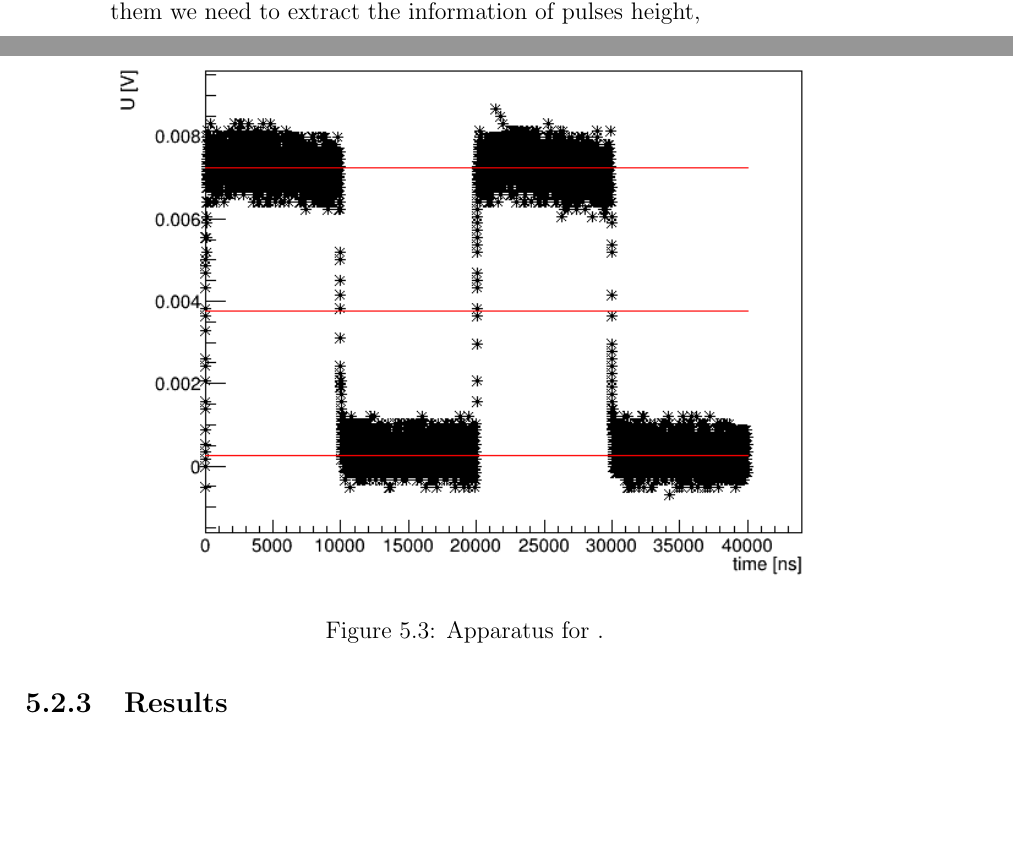
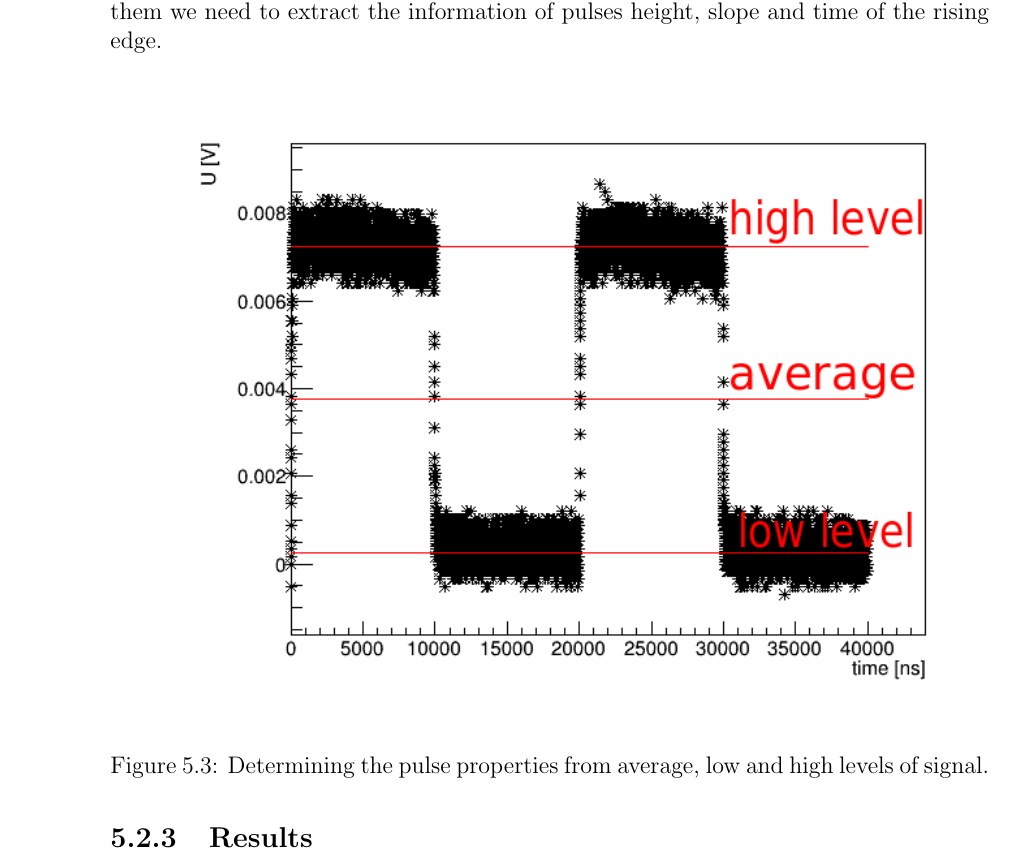
Before and after one commit to hrabeCesnek/BachelorThesis, a LaTeX thesis (bp_dp.tex, which reads Chapter4.tex): two parts of pages 21 and 22 of 26 before the commit and part of page 21 of 25 after it, the two joined at a grey line, cut so that both start at the same text, the shorter picture padded with empty space. Compiled offline with pdfLaTeX.

Commit message:
inkscape

```diff
--- a/Chapter4.tex
+++ b/Chapter4.tex
@@ -48,12 +48,12 @@ The apparatus could be seen on fig. \ref{aparature1} and \ref{aparature2}.
 \subsection{Data acquisition and analysis}
 All the data are taken in specified interval (15 or 30 minutes). Two files are produced - osciloscope waveform file and a file with 30 samples of power meter, multimeter and a thermometer readings.
 \par
-The data from osciloscope contains the square pulses with noise (fig. \ref{pulse}). From them we need to extract the information of pulses height,
+The data from osciloscope contains the square pulses with noise (fig. \ref{pulse}). From them we need to extract the information of pulses height, slope and time of the rising edge.
 
  \begin{figure}[H]
  \centering
- \includegraphics[width=150mm]{./pictures/PMTPulse}
- \caption{Apparatus for .}
+ \includegraphics[scale=0.65]{./pictures/PMTPulse}
+ \caption{Determining the pulse properties from average, low and high levels of signal.}
  \label{pulse}
 \end{figure}
 
```
Also changed, not shown: bp_dp.tex (+1 -2 lines), pictures/PMTPulse.png, pictures/aparature2b.svg (added), Chapter4.tex (6 more changed lines), 9 other files.
